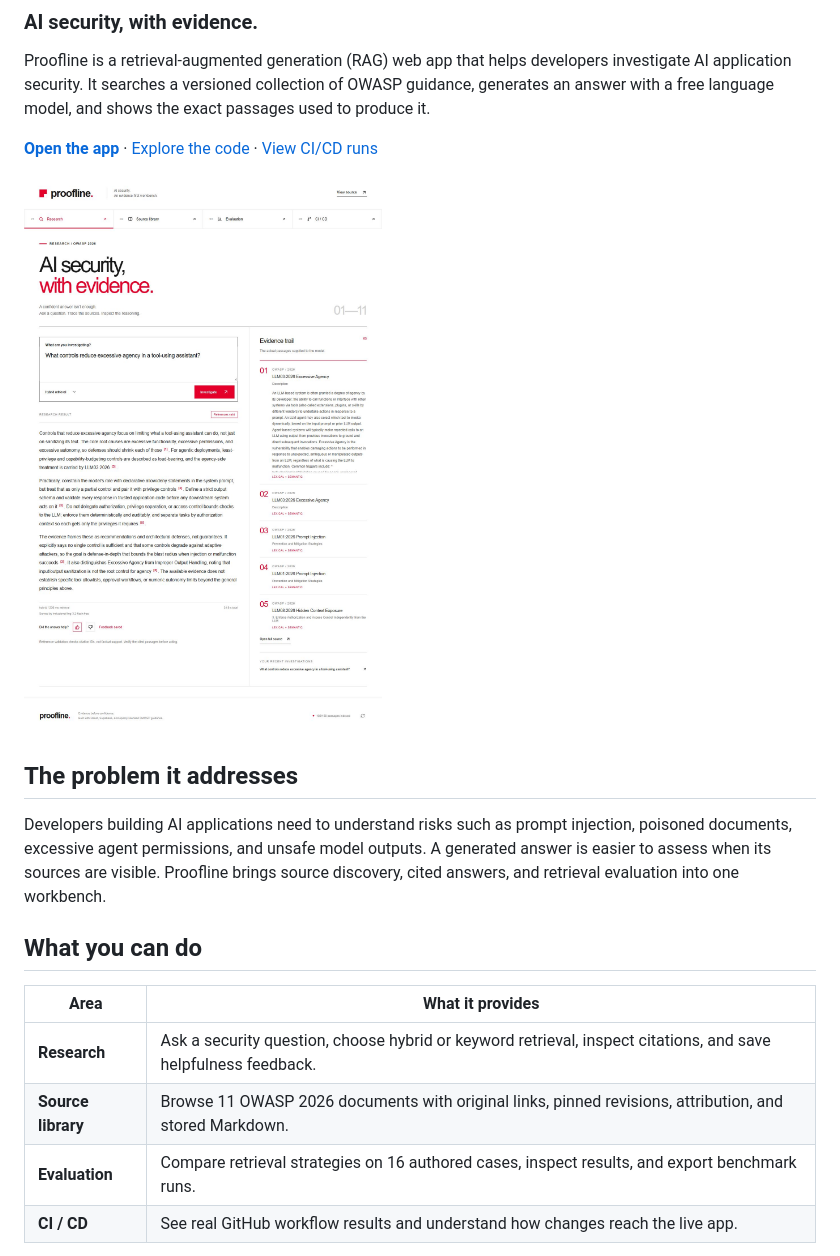
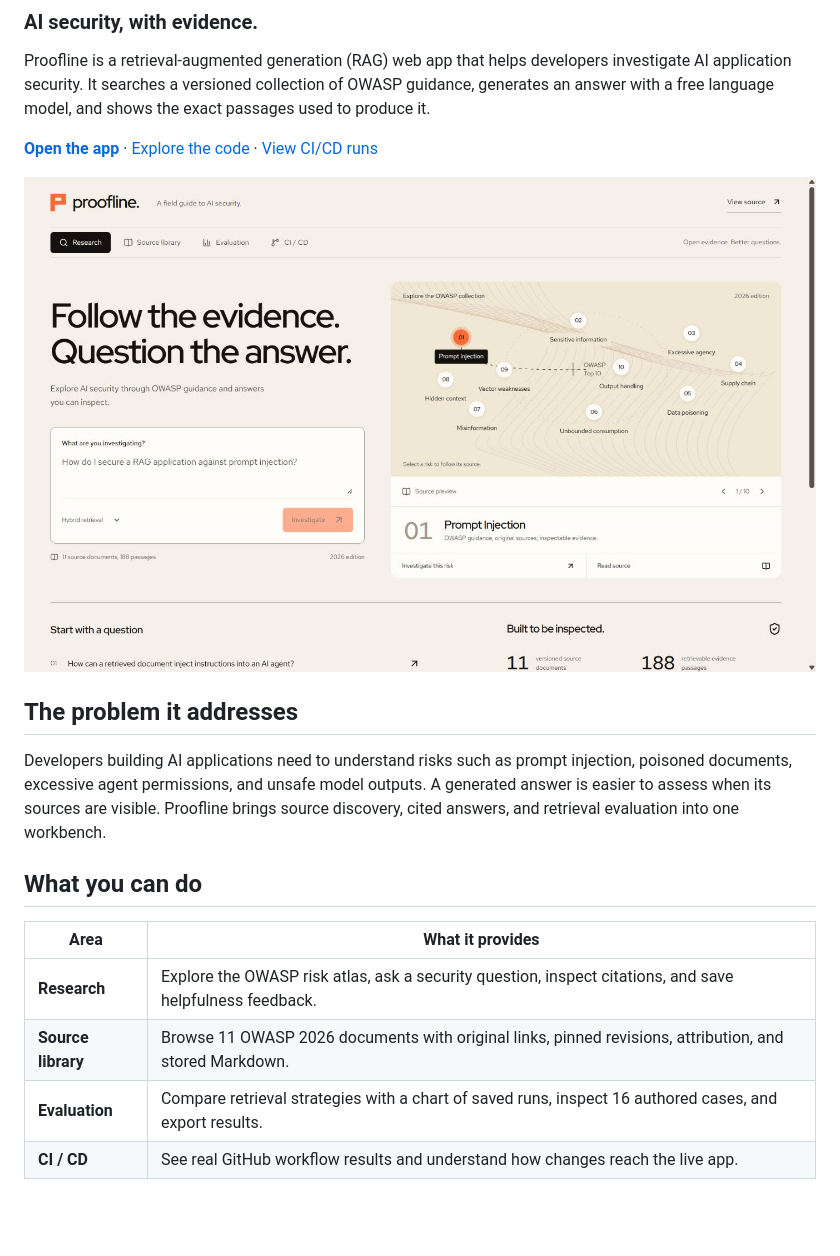
Before and after one commit to hafiz-fansuri/proofline, a Markdown page: README.md, the part around one of its changes. Drawn GitHub-style; pictures changed too: docs/screenshots/research.jpg; blank space fills up the shorter version.

Commit message:
Redesign Proofline with an interactive OWASP evidence atlas

```diff
--- a/README.md
+++ b/README.md
@@ -16,9 +16,9 @@ Developers building AI applications need to understand risks such as prompt inje
 
 | Area | What it provides |
 | --- | --- |
-| **Research** | Ask a security question, choose hybrid or keyword retrieval, inspect citations, and save helpfulness feedback. |
+| **Research** | Explore the OWASP risk atlas, ask a security question, inspect citations, and save helpfulness feedback. |
 | **Source library** | Browse 11 OWASP 2026 documents with original links, pinned revisions, attribution, and stored Markdown. |
-| **Evaluation** | Compare retrieval strategies on 16 authored cases, inspect results, and export benchmark runs. |
+| **Evaluation** | Compare retrieval strategies with a chart of saved runs, inspect 16 authored cases, and export results. |
 | **CI / CD** | See real GitHub workflow results and understand how changes reach the live app. |
 
 Try asking: **“What controls reduce excessive agency in a tool-using assistant?”** Then click a numbered citation to inspect the supporting passage.
```
Also changed, not shown: other parts of README.md (+1 -1 lines), .hallmark/review.md (added, +13 -0 lines), DESIGN.md (added, +47 -0 lines), docs/screenshots/evaluation.jpg, 14 other files.
